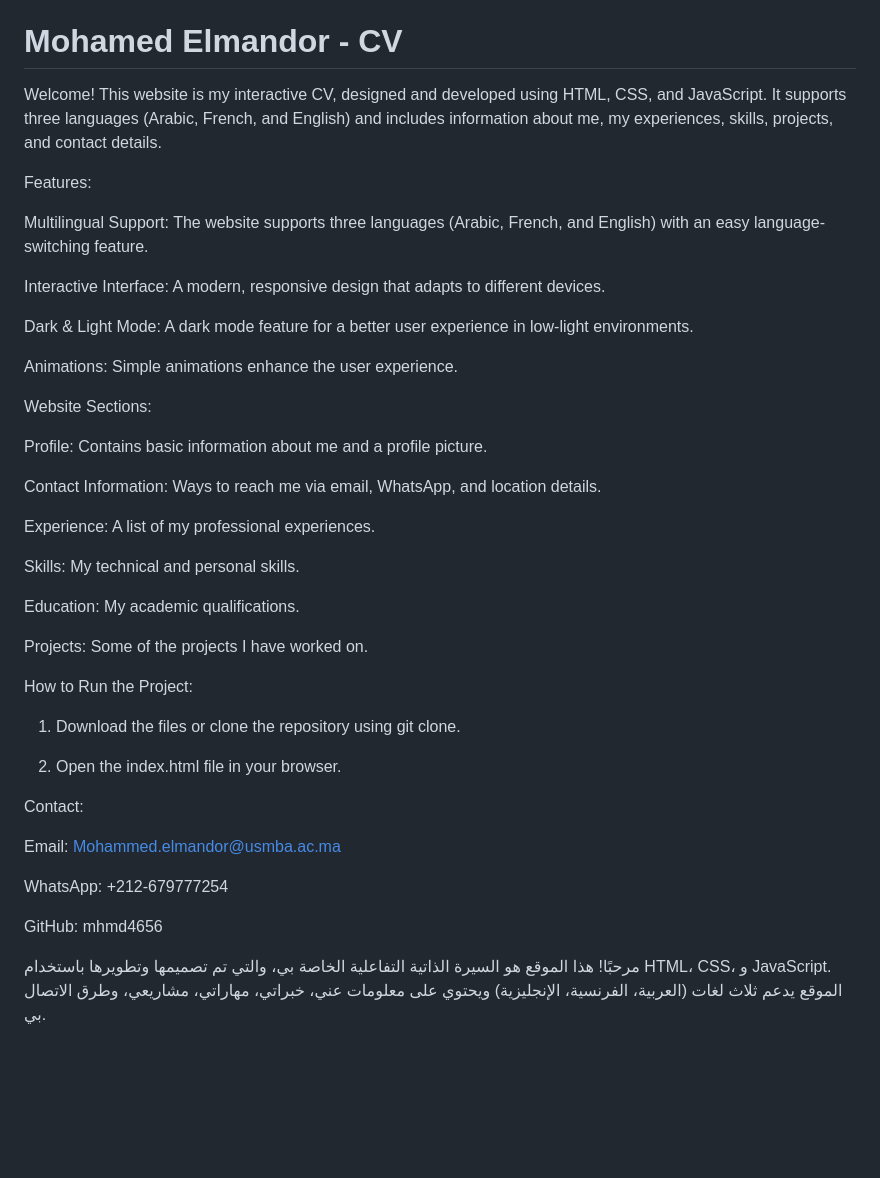
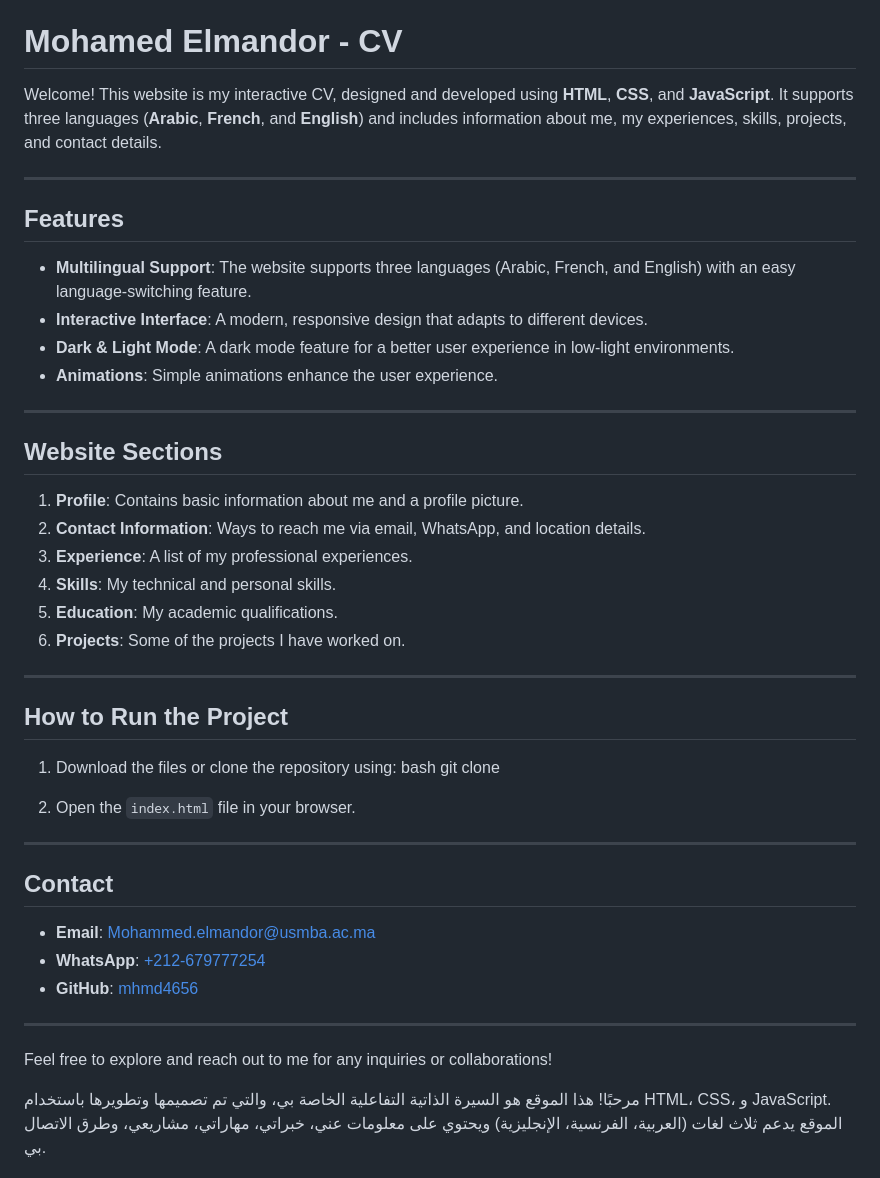
Before and after one commit to mhmd4656/mhmd-digital-cv, a Markdown page: README.md, the part around the change. Rendered like a GitHub page; blank space fills up the shorter version.

```diff
--- a/README.md
+++ b/README.md
@@ -2,50 +2,49 @@
 my cv profile website
 # Mohamed Elmandor - CV
 
-Welcome! This website is my interactive CV, designed and developed using HTML, CSS, and JavaScript. It supports three languages (Arabic, French, and English) and includes information about me, my experiences, skills, projects, and contact details.
+Welcome! This website is my interactive CV, designed and developed using **HTML**, **CSS**, and **JavaScript**. It supports three languages (**Arabic**, **French**, and **English**) and includes information about me, my experiences, skills, projects, and contact details.
 
-Features:
+---
 
-Multilingual Support: The website supports three languages (Arabic, French, and English) with an easy language-switching feature.
+## Features
 
-Interactive Interface: A modern, responsive design that adapts to different devices.
+- **Multilingual Support**: The website supports three languages (Arabic, French, and English) with an easy language-switching feature.
+- **Interactive Interface**: A modern, responsive design that adapts to different devices.
+- **Dark & Light Mode**: A dark mode feature for a better user experience in low-light environments.
+- **Animations**: Simple animations enhance the user experience.
 
-Dark & Light Mode: A dark mode feature for a better user experience in low-light environments.
+---
 
-Animations: Simple animations enhance the user experience.
+## Website Sections
 
+1. **Profile**: Contains basic information about me and a profile picture.
+2. **Contact Information**: Ways to reach me via email, WhatsApp, and location details.
+3. **Experience**: A list of my professional experiences.
+4. **Skills**: My technical and personal skills.
+5. **Education**: My academic qualifications.
+6. **Projects**: Some of the projects I have worked on.
 
-Website Sections:
+---
 
-Profile: Contains basic information about me and a profile picture.
+## How to Run the Project
 
-Contact Information: Ways to reach me via email, WhatsApp, and location details.
+1. Download the files or clone the repository using:
+   bash
+   git clone <repository-url>
 
-Experience: A list of my professional experiences.
+2. Open the `index.html` file in your browser.
 
-Skills: My technical and personal skills.
+---
 
-Education: My academic qualifications.
+## Contact
 
-Projects: Some of the projects I have worked on.
+- **Email**: [Mohammed.elmandor@usmba.ac.ma](mailto:Mohammed.elmandor@usmba.ac.ma)
+- **WhatsApp**: [+212-679777254](https://wa.me/212679777254)
+- **GitHub**: [mhmd4656](https://github.com/mhmd4656)
 
+---
 
-How to Run the Project:
-
-1. Download the files or clone the repository using git clone.
-
-
-2. Open the index.html file in your browser.
-
-
-
-Contact:
-
-Email: Mohammed.elmandor@usmba.ac.ma
-
-WhatsApp: +212-679777254
-
-GitHub: mhmd4656
+Feel free to explore and reach out to me for any inquiries or collaborations!
 
 مرحبًا! هذا الموقع هو السيرة الذاتية التفاعلية الخاصة بي، والتي تم تصميمها وتطويرها باستخدام HTML، CSS، و JavaScript. الموقع يدعم ثلاث لغات (العربية، الفرنسية، الإنجليزية) ويحتوي على معلومات عني، خبراتي، مهاراتي، مشاريعي، وطرق الاتصال بي.
 
```
